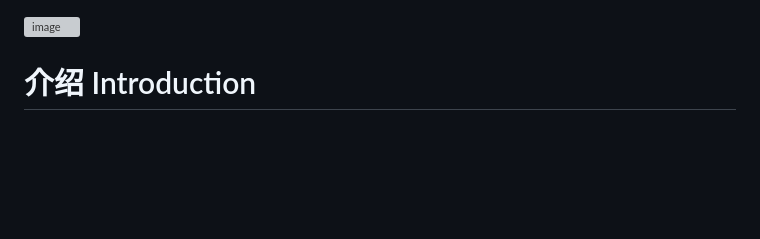
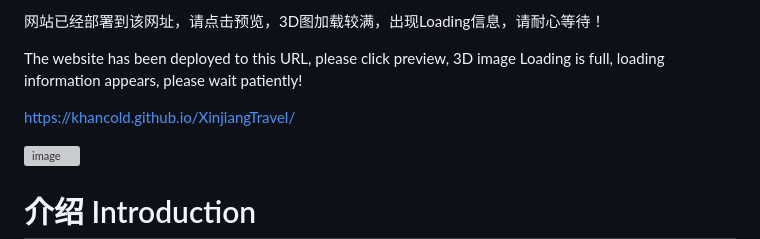
Before and after one commit to KhanCold/XinjiangTravel, a Markdown page: README.md, the part around the change. Rendered like a GitHub page; blank space fills up the shorter version; grey boxes are pictures that could not be loaded.

```diff
--- a/README.md
+++ b/README.md
@@ -1,3 +1,10 @@
+网站已经部署到该网址，请点击预览，3D图加载较满，出现Loading信息，请耐心等待！
+
+The website has been deployed to this URL, please click preview, 3D image Loading is full, loading information appears, please wait patiently!
+
+https://khancold.github.io/XinjiangTravel/
+
+
 ![image](https://github.com/KhanCold/XinjiangTravel/assets/119404710/04e1cec7-f20f-49b2-b38c-43925d23da55)
 
 # 介绍 Introduction
```
